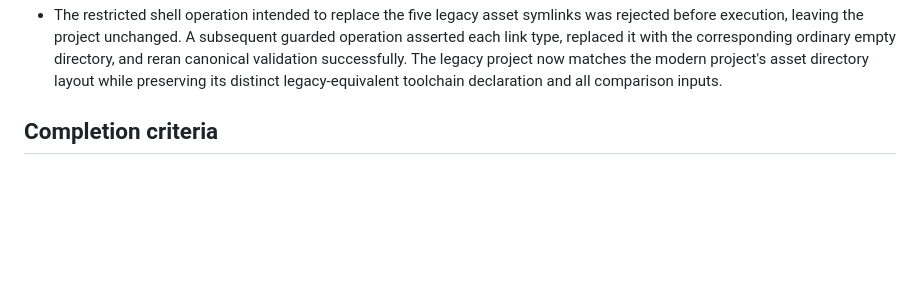
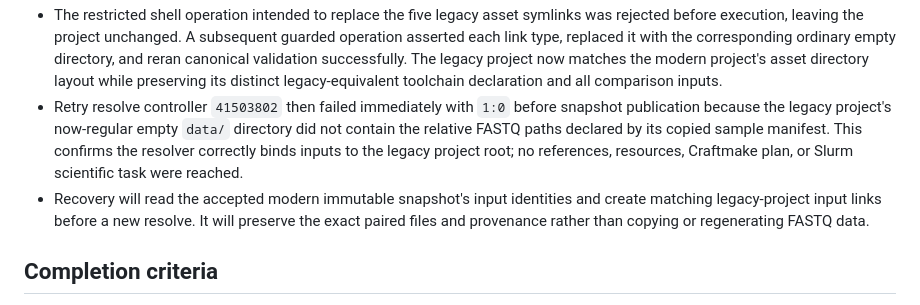
Before and after one commit to rainoffallingstar/otter-release, a Markdown page: docs/notes/2026-08-16-gate6-bs-pdx-craftmake-execution.md, the part around the change. Drawn GitHub-style; blank space fills up the shorter version.

Commit message:
docs: record BS-PDX legacy input binding failure

```diff
--- a/docs/notes/2026-08-16-gate6-bs-pdx-craftmake-execution.md
+++ b/docs/notes/2026-08-16-gate6-bs-pdx-craftmake-execution.md
@@ -254,6 +254,16 @@ compatibility path.
   successfully. The legacy project now matches the modern project's asset
   directory layout while preserving its distinct legacy-equivalent toolchain
   declaration and all comparison inputs.
+- Retry resolve controller `41503802` then failed immediately with `1:0`
+  before snapshot publication because the legacy project's now-regular empty
+  `data/` directory did not contain the relative FASTQ paths declared by its
+  copied sample manifest. This confirms the resolver correctly binds inputs to
+  the legacy project root; no references, resources, Craftmake plan, or Slurm
+  scientific task were reached.
+- Recovery will read the accepted modern immutable snapshot's input identities
+  and create matching legacy-project input links before a new resolve. It will
+  preserve the exact paired files and provenance rather than copying or
+  regenerating FASTQ data.
 
 ## Completion criteria
 
```
